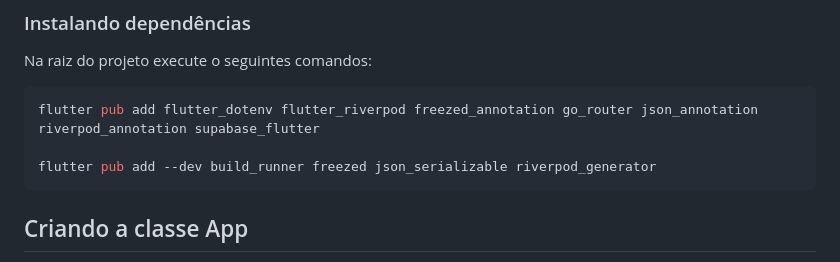
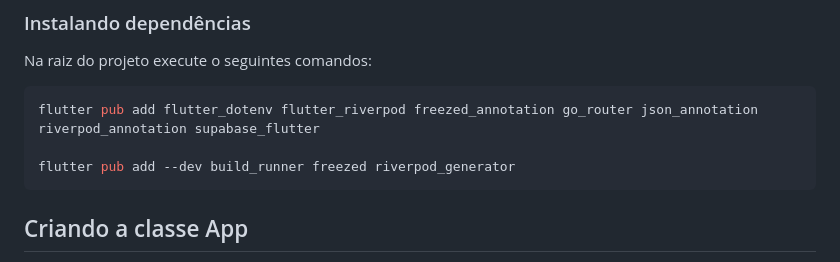
Before and after one commit to e024Dev/e024app, a Markdown page: README.md, the part around the change. Rendered like a GitHub page.

````diff
--- a/README.md
+++ b/README.md
@@ -22,7 +22,7 @@ Na raiz do projeto execute o seguintes comandos:
 ```bash
 flutter pub add flutter_dotenv flutter_riverpod freezed_annotation go_router json_annotation riverpod_annotation supabase_flutter
 
-flutter pub add --dev build_runner freezed json_serializable riverpod_generator
+flutter pub add --dev build_runner freezed riverpod_generator
 ```
 
 ## Criando a classe App
````
